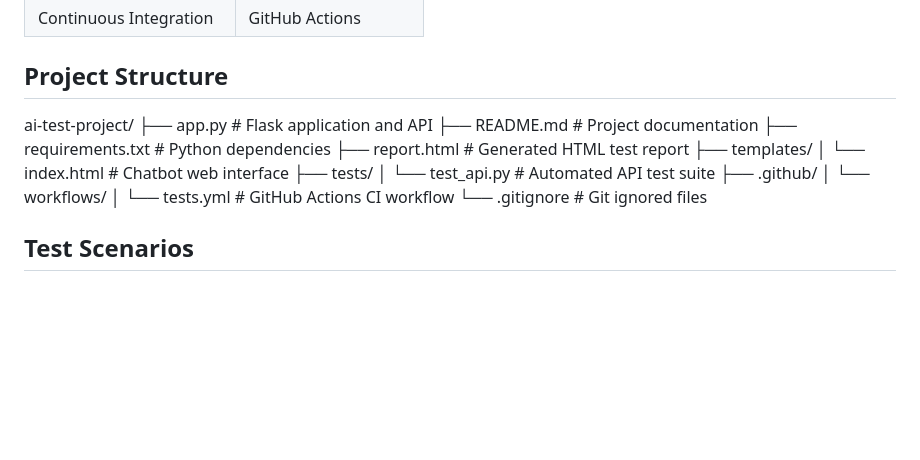
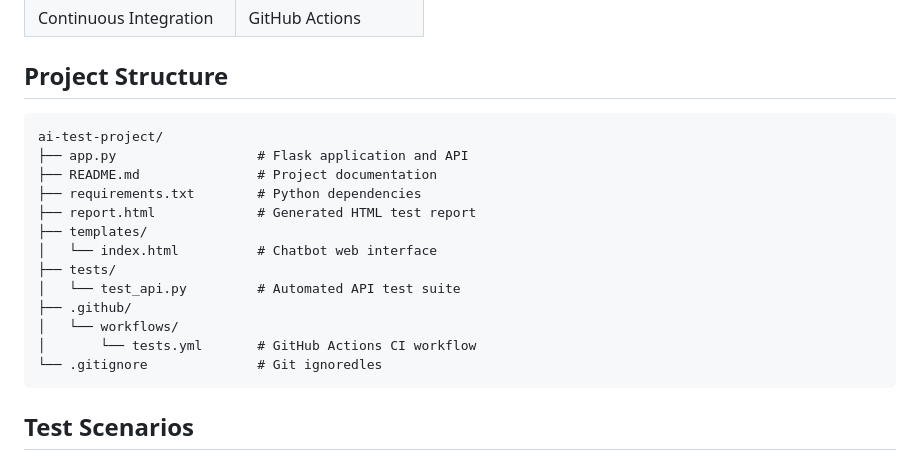
Before and after one commit to kavyap2026-lab/ai-test-project, a Markdown page: README.md, the part around the change. GitHub-like rendering; blank space fills up the shorter version.

Commit message:
Improve README project structure formatting

````diff
--- a/README.md
+++ b/README.md
@@ -40,6 +40,7 @@ The project demonstrates the complete testing lifecycle: identifying defects, cr
 
 ## Project Structure
 
+```text
 ai-test-project/
 ├── app.py                  # Flask application and API
 ├── README.md               # Project documentation
@@ -52,7 +53,8 @@ ai-test-project/
 ├── .github/
 │   └── workflows/
 │       └── tests.yml       # GitHub Actions CI workflow
-└── .gitignore              # Git ignored files
+└── .gitignore              # Git ignoredles
+```
 
 ## Test Scenarios
 
````
